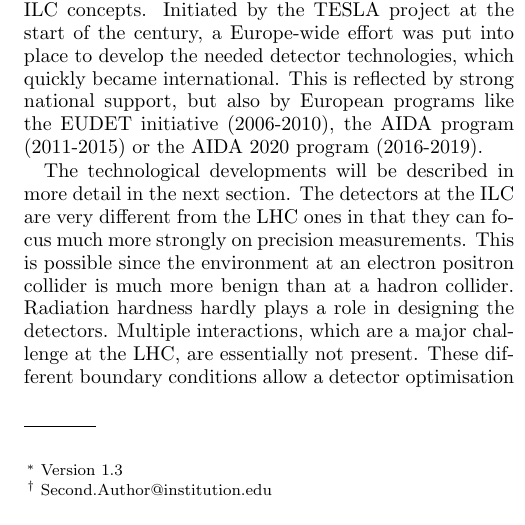
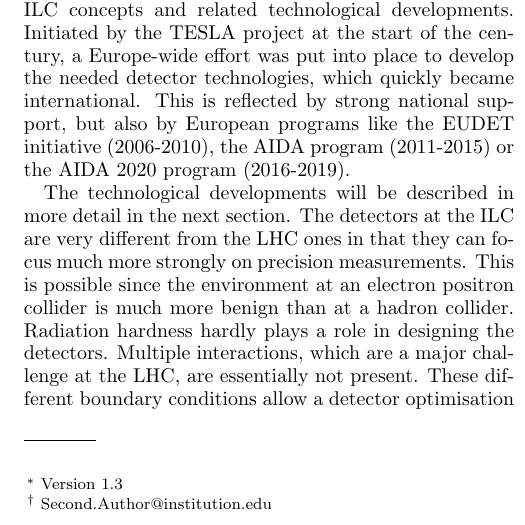
Before and after one commit to Ties-Behnke/ILC-Europe-European-Strategy-Document, a LaTeX paper (ILC-ESU-2.tex): part of one column of page 1 of 3, cut at the place of the change. Compiled offline with pdfLaTeX.

Commit message:
update from svn source - test

```diff
--- a/ILC-ESU-2.tex
+++ b/ILC-ESU-2.tex
@@ -105,7 +105,7 @@ Detectors at colliding beam facilities are international efforts, realised by st
 
 Within the ILC project, the community has come together behind two complementary detector concepts, the ILD and the SID detector concept. After a call for ``letters of intent'' in 2009, the two detector concept groups submitted their proposals which were validated and then presented in Volume 4 of the ILC TDR ~\cite{ILC-TDR}.
 
-Europe has participated strongly in the work on the ILC concepts. Initiated by the TESLA project at the start of the century, a Europe-wide effort was put into place to develop the needed detector technologies, which quickly became international. This is reflected by strong national support, but also by European programs like the EUDET initiative (2006-2010), the AIDA program (2011-2015) or the AIDA 2020 program (2016-2019).
+Europe has participated strongly in the work on the ILC concepts and related technological developments. Initiated by the TESLA project at the start of the century, a Europe-wide effort was put into place to develop the needed detector technologies, which quickly became international. This is reflected by strong national support, but also by European programs like the EUDET initiative (2006-2010), the AIDA program (2011-2015) or the AIDA 2020 program (2016-2019).
 
 The technological developments will be described in more detail in the next section. The detectors at the ILC are very different from the LHC ones in that they can focus much more strongly on precision measurements. This is possible since the environment at an electron positron collider is much more benign than at a hadron collider. Radiation hardness hardly plays a role in designing the detectors. Multiple interactions, which are a major challenge at the LHC, are essentially not present. These different boundary conditions allow a detector optimisation complementary to the one at the LHC. A focus on detailed event reconstruction, on high precision vertexing and high precision high efficiency tracking is possible. As a guiding principle Particle Flow has been widely accepted and is used by both SiD and ILD as a major indicator of the performance of the complete systems.
 
```
